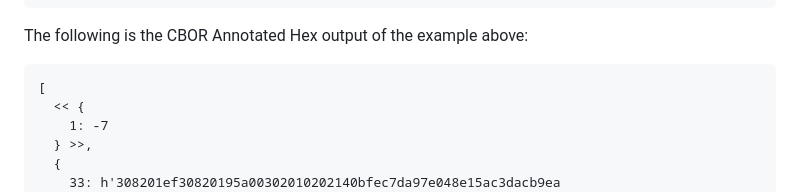
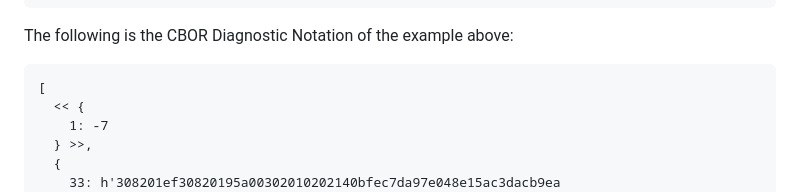
Before and after one commit to oauth-wg/draft-ietf-oauth-status-list, a Markdown page: draft-ietf-oauth-status-list.md, the part around the change. GitHub-like rendering.

Commit message:
Apply suggestions from code review
Co-authored-by: Christian Bormann <8774236+c2bo@users.noreply.github.com>

```diff
--- a/draft-ietf-oauth-status-list.md
+++ b/draft-ietf-oauth-status-list.md
@@ -484,7 +484,7 @@ fa484caa722c228288f01d0c03a2c3d66f646967657374416c676f726974686d675
 fe8a1c4cafe
 ~~~
 
-The following is the CBOR Annotated Hex output of the example above:
+The following is the CBOR Diagnostic Notation of the example above:
 
 ~~~~~~~~~~
 [
```
